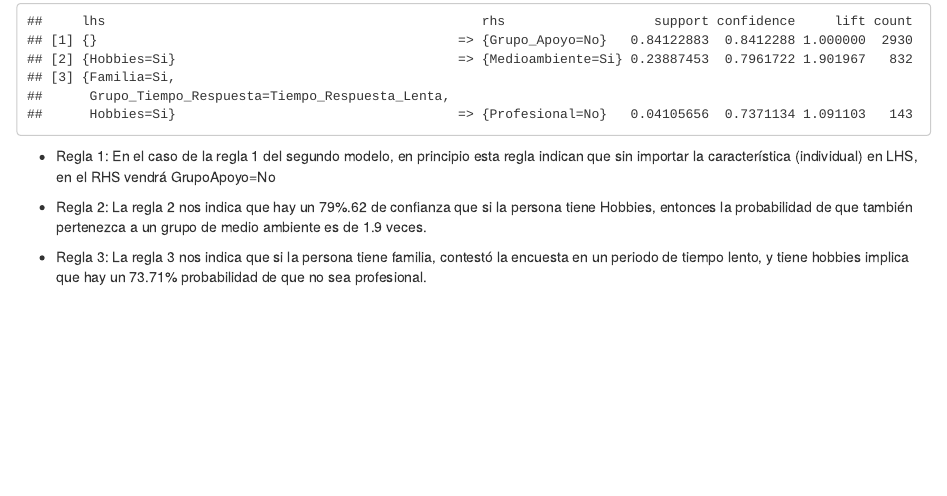
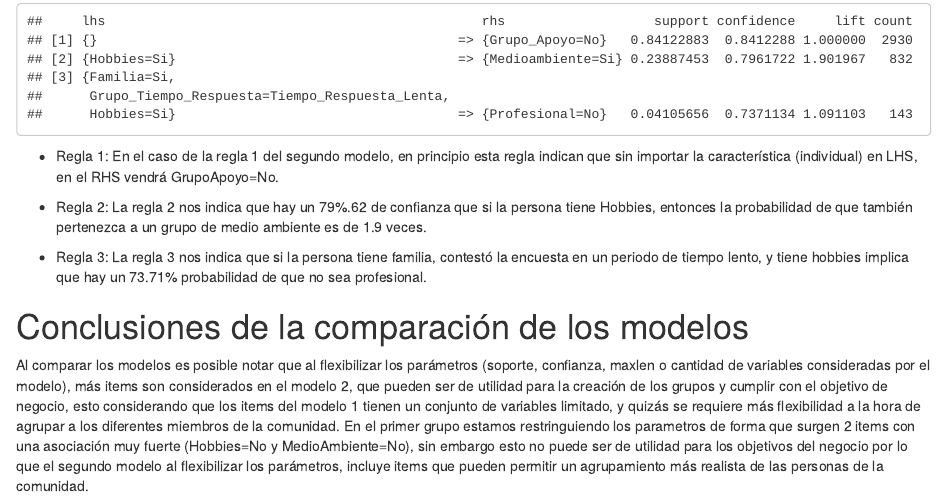
Before and after one commit to joaguilar/CienciasDeDatos, an R Markdown document (05_Mineria_De_Datos/Tarea3/Tarea3.Rmd): the page in a window 1100 px wide, from 620 px down. The pictures show the output file 05_Mineria_De_Datos/Tarea3/Tarea3.html that the author committed with the source, opened offline.

Commit message:
Trabajo final con conclusiones.

````diff
--- a/05_Mineria_De_Datos/Tarea3/Tarea3.Rmd
+++ b/05_Mineria_De_Datos/Tarea3/Tarea3.Rmd
@@ -335,8 +335,13 @@ Las mejores reglas al utilizar todas las siguientes:
 ```{r}
 inspect(Top3v2)
 ```
-* Regla 1: En el caso de la regla 1 del segundo modelo, en principio esta regla indican que sin importar la característica (individual) en LHS, en el RHS vendrá GrupoApoyo=No
+* Regla 1: En el caso de la regla 1 del segundo modelo, en principio esta regla indican que sin importar la característica (individual) en LHS, en el RHS vendrá GrupoApoyo=No.
 
 * Regla 2: La regla 2 nos indica que hay un 79%.62 de confianza que si la persona tiene Hobbies, entonces la probabilidad de que también pertenezca a un grupo de medio ambiente es de 1.9 veces.
 
 * Regla 3: La regla 3 nos indica que si la persona tiene familia, contestó la encuesta en un periodo de tiempo lento, y tiene hobbies implica que hay un 73.71% probabilidad de que no sea profesional.
+
+
+# Conclusiones de la comparación de los modelos
+
+Al comparar los modelos es posible notar que al flexibilizar los parámetros (soporte, confianza, maxlen o cantidad de variables consideradas por el modelo), más items son considerados en el modelo 2, que pueden ser de utilidad para la creación de los grupos y cumplir con el objetivo de negocio, esto considerando que los items del modelo 1 tienen un conjunto de variables limitado, y quizás se requiere más flexibilidad a la hora de agrupar a los diferentes miembros de la comunidad. En el primer grupo estamos restringuiendo los parametros de forma que surgen 2 items con una asociación muy fuerte (Hobbies=No y MedioAmbiente=No), sin embargo esto no puede ser de utilidad para los objetivos del negocio por lo que el segundo modelo al flexibilizar los parámetros, incluye items que pueden permitir un agrupamiento más realista de las personas de la comunidad.
````
Also changed, not shown: 05_Mineria_De_Datos/Tarea3/Tarea3.html.
